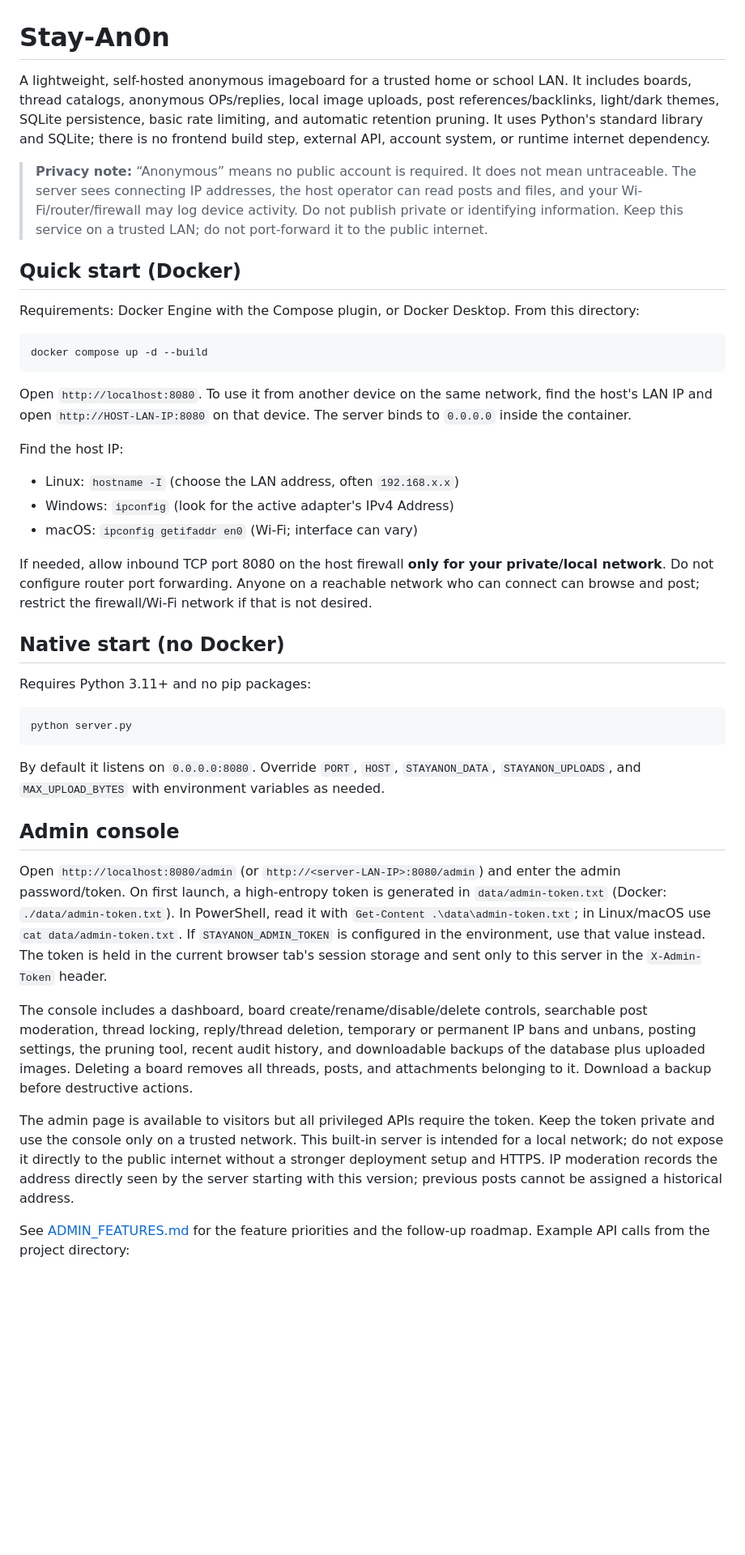
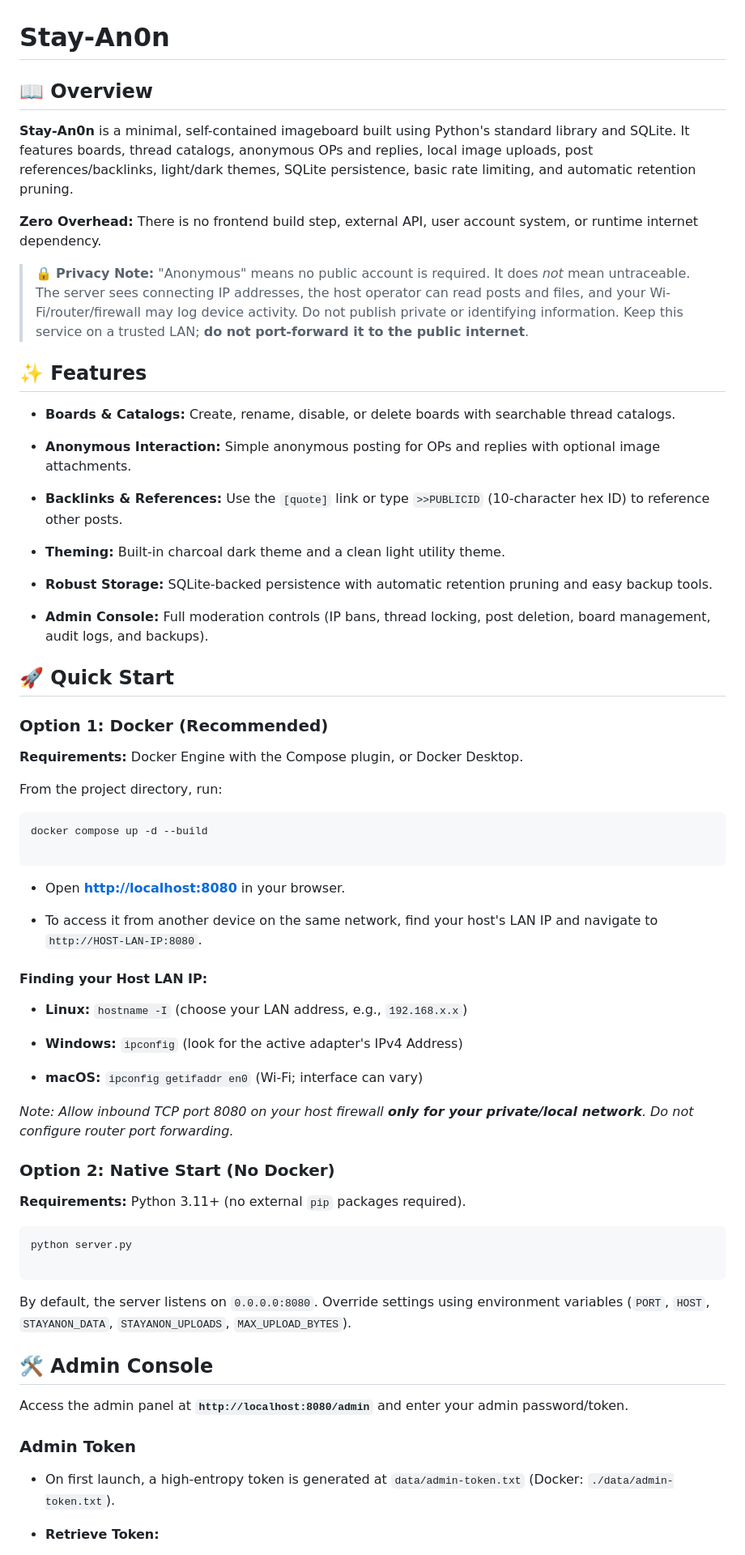
Before and after one commit to Fleanta-Razvan/Stay-An0n, a Markdown page: README.md, the part around one of its changes. Shown at 81% size. GitHub-like rendering; blank space fills up the shorter version.

````diff
--- a/README.md
+++ b/README.md
@@ -1,44 +1,72 @@
 # Stay-An0n
 
-A lightweight, self-hosted anonymous imageboard for a trusted home or school LAN. It includes boards, thread catalogs, anonymous OPs/replies, local image uploads, post references/backlinks, light/dark themes, SQLite persistence, basic rate limiting, and automatic retention pruning. It uses Python's standard library and SQLite; there is no frontend build step, external API, account system, or runtime internet dependency.
+## 📖 Overview
 
-> **Privacy note:** “Anonymous” means no public account is required. It does not mean untraceable. The server sees connecting IP addresses, the host operator can read posts and files, and your Wi-Fi/router/firewall may log device activity. Do not publish private or identifying information. Keep this service on a trusted LAN; do not port-forward it to the public internet.
+**Stay-An0n** is a minimal, self-contained imageboard built using Python's standard library and SQLite. It features boards, thread catalogs, anonymous OPs and replies, local image uploads, post references/backlinks, light/dark themes, SQLite persistence, basic rate limiting, and automatic retention pruning.
 
-## Quick start (Docker)
+**Zero Overhead:** There is no frontend build step, external API, user account system, or runtime internet dependency.
 
-Requirements: Docker Engine with the Compose plugin, or Docker Desktop. From this directory:
+> 🔒 **Privacy Note:** "Anonymous" means no public account is required. It does *not* mean untraceable. The server sees connecting IP addresses, the host operator can read posts and files, and your Wi-Fi/router/firewall may log device activity. Do not publish private or identifying information. Keep this service on a trusted LAN; **do not port-forward it to the public internet**.
 
-```sh
+## ✨ Features
+
+* **Boards & Catalogs:** Create, rename, disable, or delete boards with searchable thread catalogs.
+
+* **Anonymous Interaction:** Simple anonymous posting for OPs and replies with optional image attachments.
+
+* **Backlinks & References:** Use the `[quote]` link or type `>>PUBLICID` (10-character hex ID) to reference other posts.
+
+* **Theming:** Built-in charcoal dark theme and a clean light utility theme.
+
+* **Robust Storage:** SQLite-backed persistence with automatic retention pruning and easy backup tools.
+
+* **Admin Console:** Full moderation controls (IP bans, thread locking, post deletion, board management, audit logs, and backups).
+
+## 🚀 Quick Start
+
+### Option 1: Docker (Recommended)
+
+**Requirements:** Docker Engine with the Compose plugin, or Docker Desktop.
+
+From the project directory, run:
+
+```
 docker compose up -d --build
+
 ```
 
-Open `http://localhost:8080`. To use it from another device on the same network, find the host's LAN IP and open `http://HOST-LAN-IP:8080` on that device. The server binds to `0.0.0.0` inside the container.
+* Open [**http://localhost:8080**](http://localhost:8080) in your browser.
 
-Find the host IP:
+* To access it from another device on the same network, find your host's LAN IP and navigate to `http://HOST-LAN-IP:8080`.
 
-- Linux: `hostname -I` (choose the LAN address, often `192.168.x.x`)
-- Windows: `ipconfig` (look for the active adapter's IPv4 Address)
-- macOS: `ipconfig getifaddr en0` (Wi-Fi; interface can vary)
+#### Finding your Host LAN IP:
 
-If needed, allow inbound TCP port 8080 on the host firewall **only for your private/local network**. Do not configure router port forwarding. Anyone on a reachable network who can connect can browse and post; restrict the firewall/Wi-Fi network if that is not desired.
+* **Linux:** `hostname -I` (choose your LAN address, e.g., `192.168.x.x`)
 
-## Native start (no Docker)
+* **Windows:** `ipconfig` (look for the active adapter's IPv4 Address)
 
-Requires Python 3.11+ and no pip packages:
+* **macOS:** `ipconfig getifaddr en0` (Wi-Fi; interface can vary)
 
-```sh
+*Note: Allow inbound TCP port 8080 on your host firewall **only for your private/local network**. Do not configure router port forwarding.*
+
+### Option 2: Native Start (No Docker)
+
+**Requirements:** Python 3.11+ (no external `pip` packages required).
+
+```
 python server.py
+
 ```
 
-By default it listens on `0.0.0.0:8080`. Override `PORT`, `HOST`, `STAYANON_DATA`, `STAYANON_UPLOADS`, and `MAX_UPLOAD_BYTES` with environment variables as needed.
+By default, the server listens on `0.0.0.0:8080`. Override settings using environment variables (`PORT`, `HOST`, `STAYANON_DATA`, `STAYANON_UPLOADS`, `MAX_UPLOAD_BYTES`).
 
-## Admin console
+## 🛠️ Admin Console
 
-Open `http://localhost:8080/admin` (or `http://<server-LAN-IP>:8080/admin`) and enter the admin password/token. On first launch, a high-entropy token is generated in `data/admin-token.txt` (Docker: `./data/admin-token.txt`). In PowerShell, read it with `Get-Content .\data\admin-token.txt`; in Linux/macOS use `cat data/admin-token.txt`. If `STAYANON_ADMIN_TOKEN` is configured in the environment, use that value instead. The token is held in the current browser tab's session storage and sent only to this server in the `X-Admin-Token` header.
+Access the admin panel at **`http://localhost:8080/admin`** and enter your admin password/token.
 
-The console includes a dashboard, board create/rename/disable/delete controls, searchable post moderation, thread locking, reply/thread deletion, temporary or permanent IP bans and unbans, posting settings, the pruning tool, recent audit history, and downloadable backups of the database plus uploaded images. Deleting a board removes all threads, posts, and attachments belonging to it. Download a backup before destructive actions.
+### Admin Token
 
-The admin page is available to visitors but all privileged APIs require the token. Keep the token private and use the console only on a trusted network. This built-in server is intended for a local network; do not expose it directly to the public internet without a stronger deployment setup and HTTPS. IP moderation records the address directly seen by the server starting with this version; previous posts cannot be assigned a historical address.
+* On first launch, a high-entropy token is generated at `data/admin-token.txt` (Docker: `./data/admin-token.txt`).
 
-See [ADMIN_FEATURES.md](ADMIN_FEATURES.md) for the feature priorities and the follow-up roadmap. Example API calls from the project directory:
+* **Retrieve Token:**
 
````
Also changed, not shown: other parts of README.md (+163 -59 lines).
